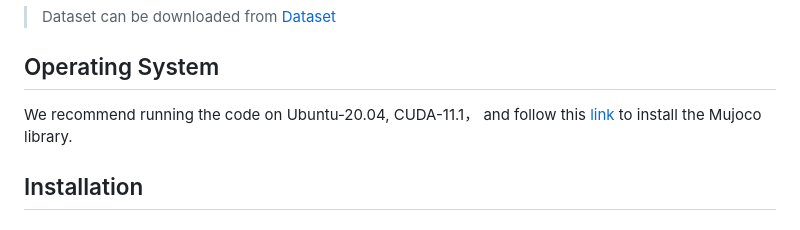
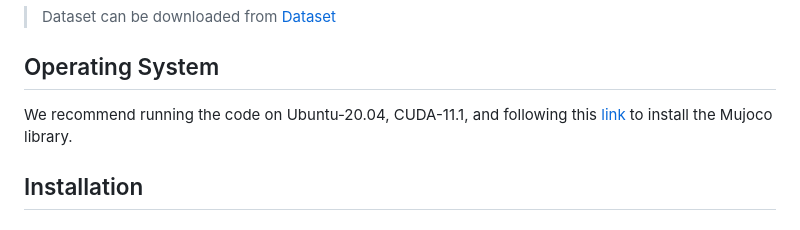
Before and after one commit to XuyangZhang0223/SimTac, a Markdown page: README.md, the part around the change. GitHub-like rendering.

```diff
--- a/README.md
+++ b/README.md
@@ -13,7 +13,7 @@ In this work, we present SimTac, a physics-based simulator for vision-based tact
 > Dataset can be downloaded from [Dataset]()
 
 ## Operating System
-We recommend running the code on Ubuntu-20.04, CUDA-11.1， and follow this [link](https://gist.github.com/saratrajput/60b1310fe9d9df664f9983b38b50d5da) to install the Mujoco library.
+We recommend running the code on Ubuntu-20.04, CUDA-11.1, and following this [link](https://gist.github.com/saratrajput/60b1310fe9d9df664f9983b38b50d5da) to install the Mujoco library.
 
 ## Installation
 ### Step 1: Build the environment
```
